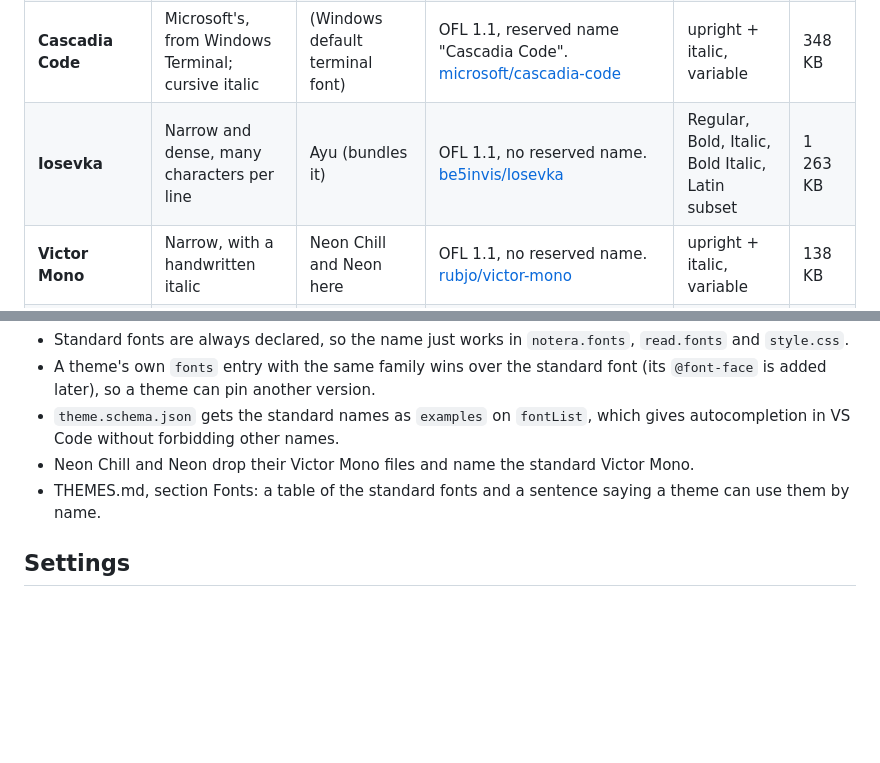
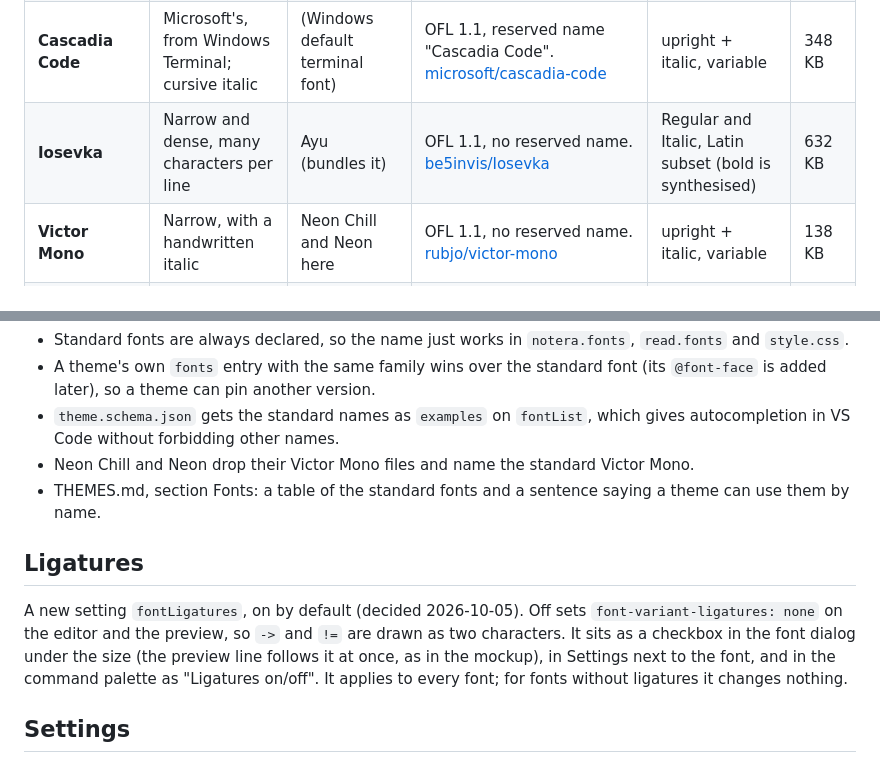
Before and after one commit to KaptenKatthatt/notera, a Markdown page: PLAN-fonts.md, 2 parts joined by grey strips. Rendered like a GitHub page; blank space fills up the shorter version.

```diff
--- a/PLAN-fonts.md
+++ b/PLAN-fonts.md
@@ -32,7 +32,7 @@ Ten fonts, plus iA Writer Mono S, which Notera ships already and which stays the
 | **JetBrains Mono** | Tall x-height, straight shapes, ligatures | One Dark Pro, Tokyo Night | OFL 1.1, no reserved name. [JetBrains/JetBrainsMono](https://github.com/JetBrains/JetBrainsMono) | upright + italic, variable | 136 KB |
 | **Fira Code** | The classic ligature font | SynthWave '84 | OFL 1.1, no reserved name. [tonsky/FiraCode](https://github.com/tonsky/FiraCode) | upright, variable (no italic exists) | 98 KB |
 | **Cascadia Code** | Microsoft's, from Windows Terminal; cursive italic | (Windows default terminal font) | OFL 1.1, reserved name "Cascadia Code". [microsoft/cascadia-code](https://github.com/microsoft/cascadia-code) | upright + italic, variable | 348 KB |
-| **Iosevka** | Narrow and dense, many characters per line | Ayu (bundles it) | OFL 1.1, no reserved name. [be5invis/Iosevka](https://github.com/be5invis/Iosevka) | Regular, Bold, Italic, Bold Italic, Latin subset | 1 263 KB |
+| **Iosevka** | Narrow and dense, many characters per line | Ayu (bundles it) | OFL 1.1, no reserved name. [be5invis/Iosevka](https://github.com/be5invis/Iosevka) | Regular and Italic, Latin subset (bold is synthesised) | 632 KB |
 | **Victor Mono** | Narrow, with a handwritten italic | Neon Chill and Neon here | OFL 1.1, no reserved name. [rubjo/victor-mono](https://github.com/rubjo/victor-mono) | upright + italic, variable | 138 KB |
 | **Monaspace Neon** | GitHub's modern grotesque mono | GitHub (same maker) | OFL 1.1, reserved name "Monaspace" and its subfamilies. [githubnext/monaspace](https://github.com/githubnext/monaspace) | one variable file with weight and slant | 469 KB |
 | **Source Code Pro** | Adobe's open, airy classic | (long-time default in many editors) | OFL 1.1, reserved name "Source". [adobe-fonts/source-code-pro](https://github.com/adobe-fonts/source-code-pro) | upright + italic, variable | 151 KB |
@@ -99,6 +110,10 @@ By family name, exactly as for a system font, with no `fonts` entry needed:
 - Neon Chill and Neon drop their Victor Mono files and name the standard Victor Mono.
 - THEMES.md, section Fonts: a table of the standard fonts and a sentence saying a theme can use them by name.
 
+## Ligatures
+
+A new setting `fontLigatures`, on by default (decided 2026-10-05). Off sets `font-variant-ligatures: none` on the editor and the preview, so `->` and `!=` are drawn as two characters. It sits as a checkbox in the font dialog under the size (the preview line follows it at once, as in the mockup), in Settings next to the font, and in the command palette as "Ligatures on/off". It applies to every font; for fonts without ligatures it changes nothing.
+
 ## Settings
 
 `fontFamily` stays a plain family name, as today. A standard font is stored by its name (`"JetBrains Mono"`), so picking one needs no new setting and old settings keep working. If a user had installed, say, JetBrains Mono on Windows, the bundled one now wins over the installed one with the same name; that is fine, and the dialog does not list it twice.
```
Also changed, not shown: other parts of PLAN-fonts.md (+35 -18 lines).
